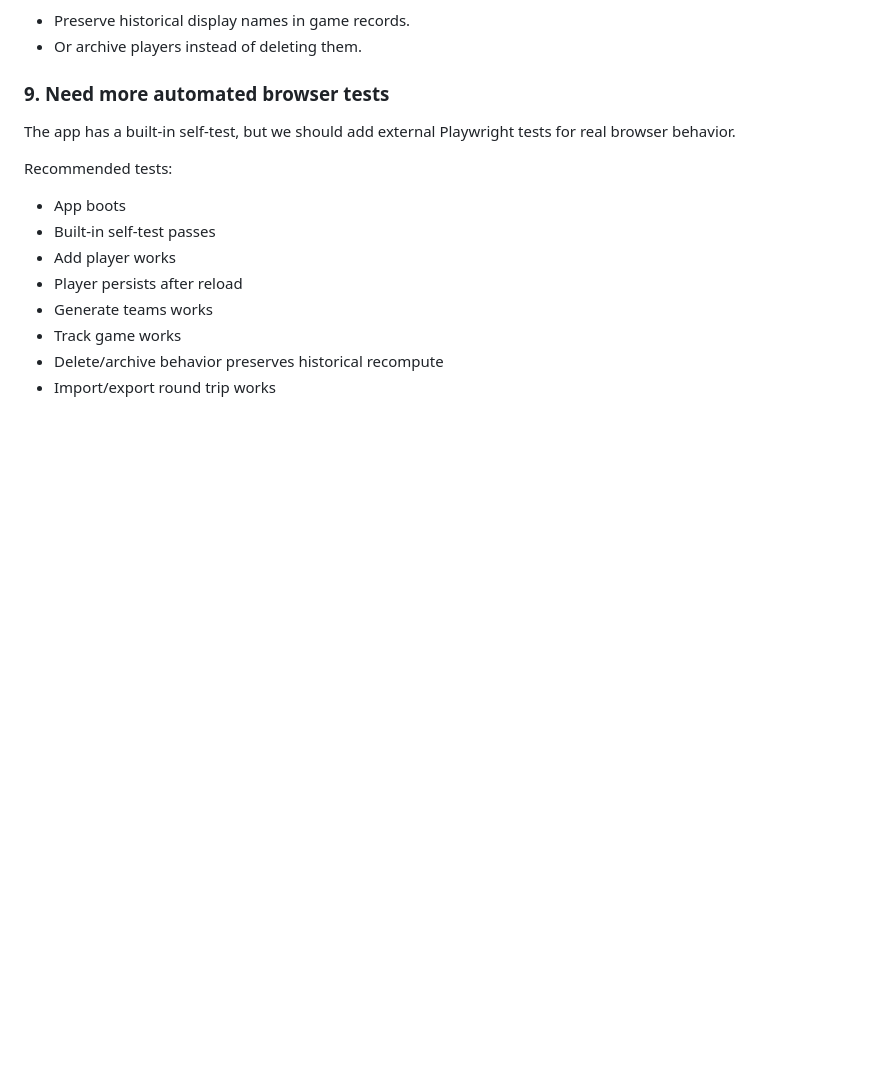
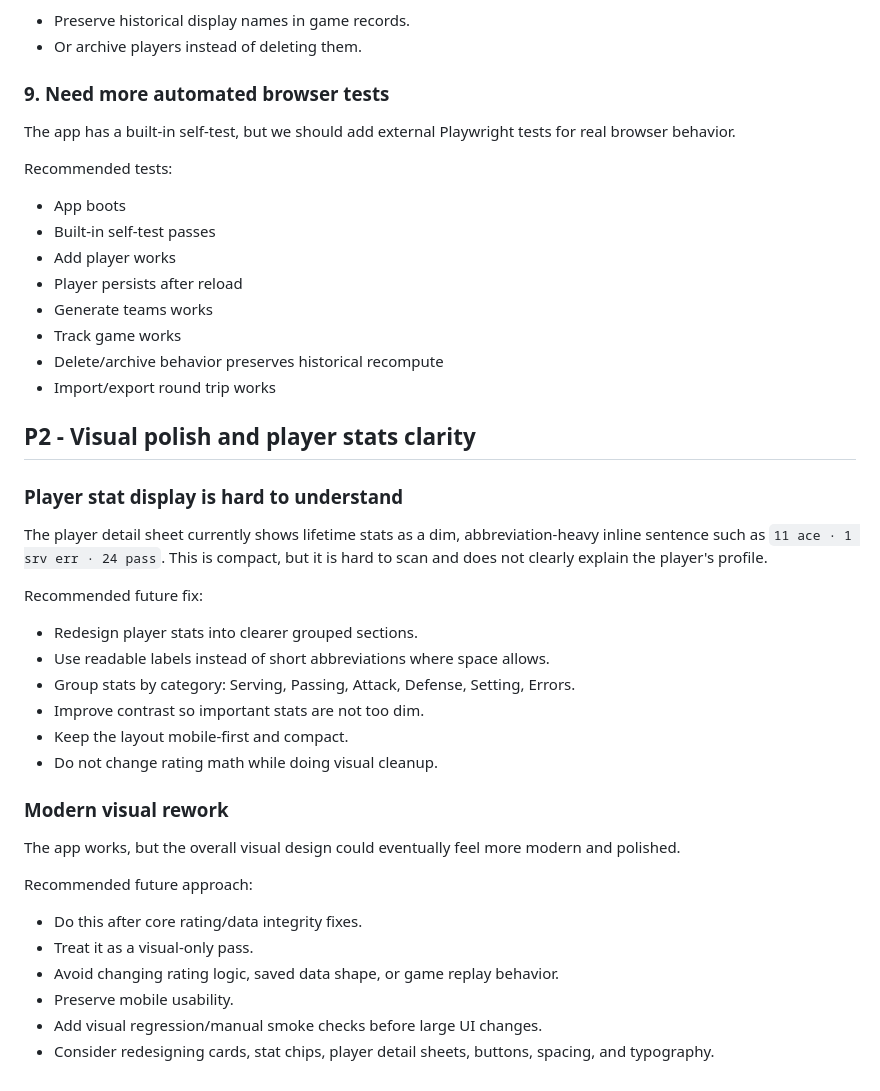
Before and after one commit to cheebychob/court-vball, a Markdown page: ISSUES.md, the part around the change. GitHub-like rendering; blank space fills up the shorter version.

Commit message:
Add visual polish backlog

```diff
--- a/ISSUES.md
+++ b/ISSUES.md
@@ -75,3 +75,27 @@ Recommended tests:
 - Track game works
 - Delete/archive behavior preserves historical recompute
 - Import/export round trip works
+
+## P2 - Visual polish and player stats clarity
+
+### Player stat display is hard to understand
+The player detail sheet currently shows lifetime stats as a dim, abbreviation-heavy inline sentence such as `11 ace · 1 srv err · 24 pass`. This is compact, but it is hard to scan and does not clearly explain the player's profile.
+
+Recommended future fix:
+- Redesign player stats into clearer grouped sections.
+- Use readable labels instead of short abbreviations where space allows.
+- Group stats by category: Serving, Passing, Attack, Defense, Setting, Errors.
+- Improve contrast so important stats are not too dim.
+- Keep the layout mobile-first and compact.
+- Do not change rating math while doing visual cleanup.
+
+### Modern visual rework
+The app works, but the overall visual design could eventually feel more modern and polished.
+
+Recommended future approach:
+- Do this after core rating/data integrity fixes.
+- Treat it as a visual-only pass.
+- Avoid changing rating logic, saved data shape, or game replay behavior.
+- Preserve mobile usability.
+- Add visual regression/manual smoke checks before large UI changes.
+- Consider redesigning cards, stat chips, player detail sheets, buttons, spacing, and typography.
```
